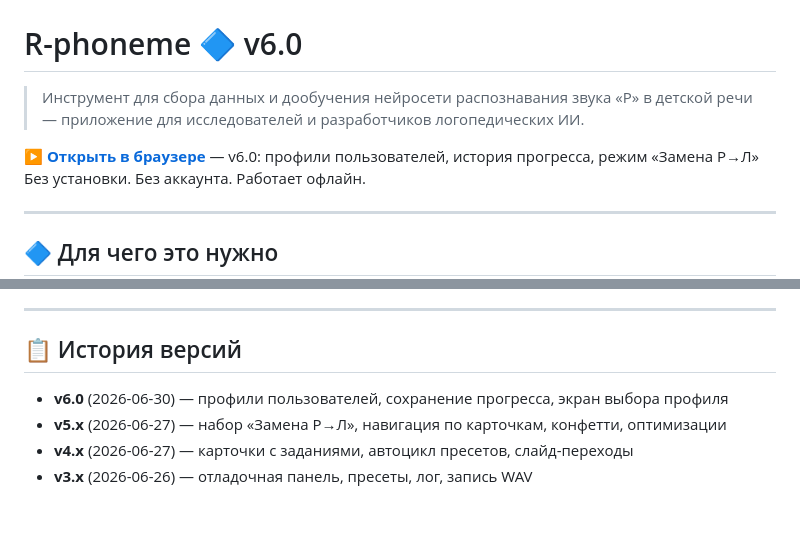
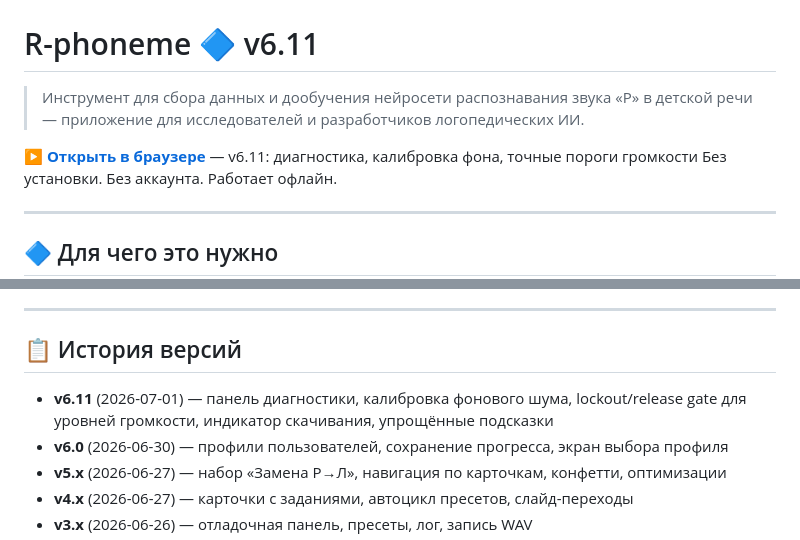
Before and after one commit to lexbayart/r-phoneme, a Markdown page: README.md, 2 parts joined by grey strips. Rendered like a GitHub page; blank space fills up the shorter version.

Commit message:
chore: update README for v6.11

```diff
--- a/README.md
+++ b/README.md
@@ -1,11 +1,11 @@
 ![Screenshot](images/screenshot.png)
 
-# R-phoneme 🔷 v6.0
+# R-phoneme 🔷 v6.11
 
 > Инструмент для сбора данных и дообучения нейросети распознавания звука «Р»
 > в детской речи — приложение для исследователей и разработчиков логопедических ИИ.
 
-**[▶ Открыть в браузере](https://lexbayart.github.io/r-phoneme/)** — v6.0: профили пользователей, история прогресса, режим «Замена Р→Л»
+**[▶ Открыть в браузере](https://lexbayart.github.io/r-phoneme/)** — v6.11: диагностика, калибровка фона, точные пороги громкости
 Без установки. Без аккаунта. Работает офлайн.
 
 ---
@@ -126,6 +126,7 @@ Edge Impulse (WASM) · Web Audio API · ScriptProcessorNode · Vanilla JS · HTM
 
 ## 📋 История версий
 
+- **v6.11** (2026-07-01) — панель диагностики, калибровка фонового шума, lockout/release gate для уровней громкости, индикатор скачивания, упрощённые подсказки
 - **v6.0** (2026-06-30) — профили пользователей, сохранение прогресса, экран выбора профиля
 - **v5.x** (2026-06-27) — набор «Замена Р→Л», навигация по карточкам, конфетти, оптимизации
 - **v4.x** (2026-06-27) — карточки с заданиями, автоцикл пресетов, слайд-переходы
```
Also changed, not shown: other parts of README.md (+1 -1 lines).
